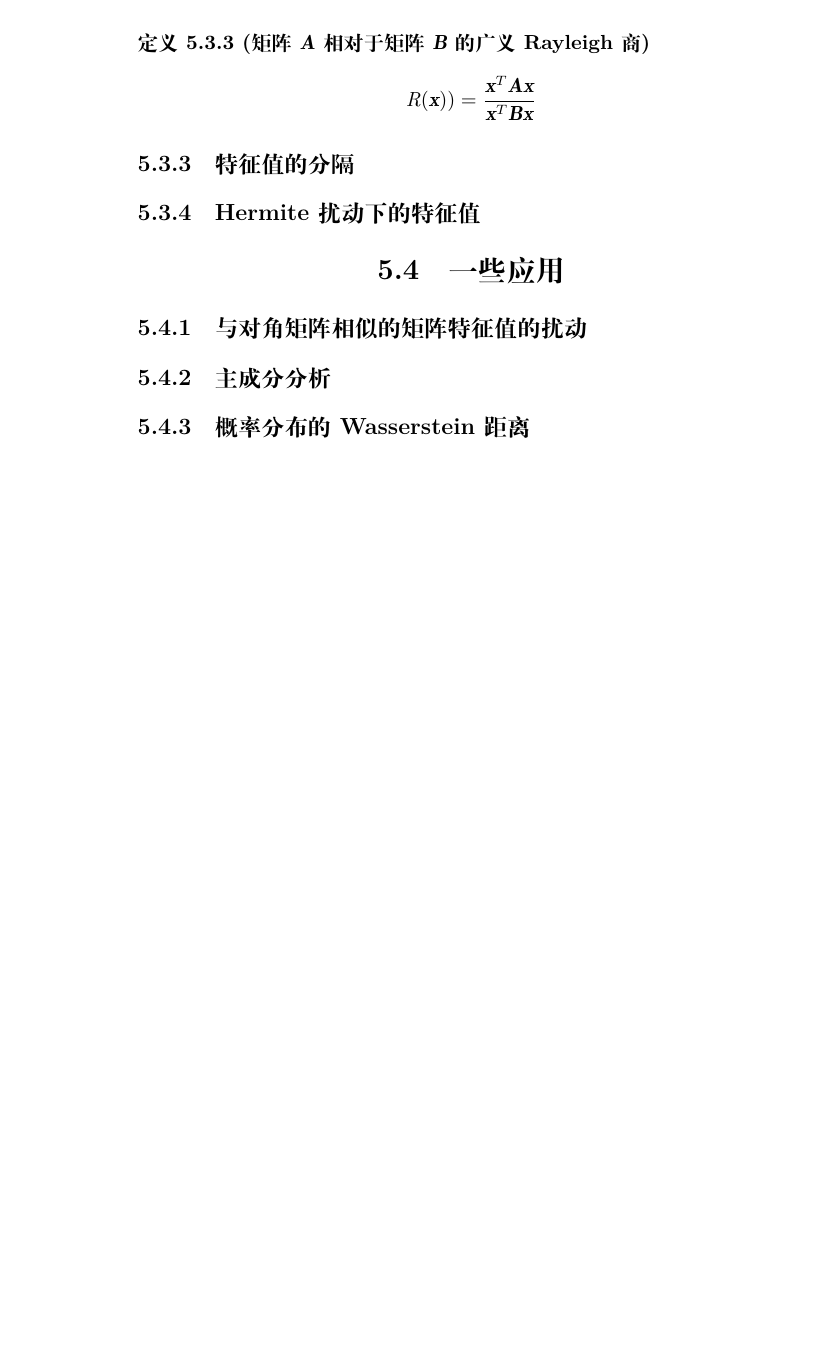
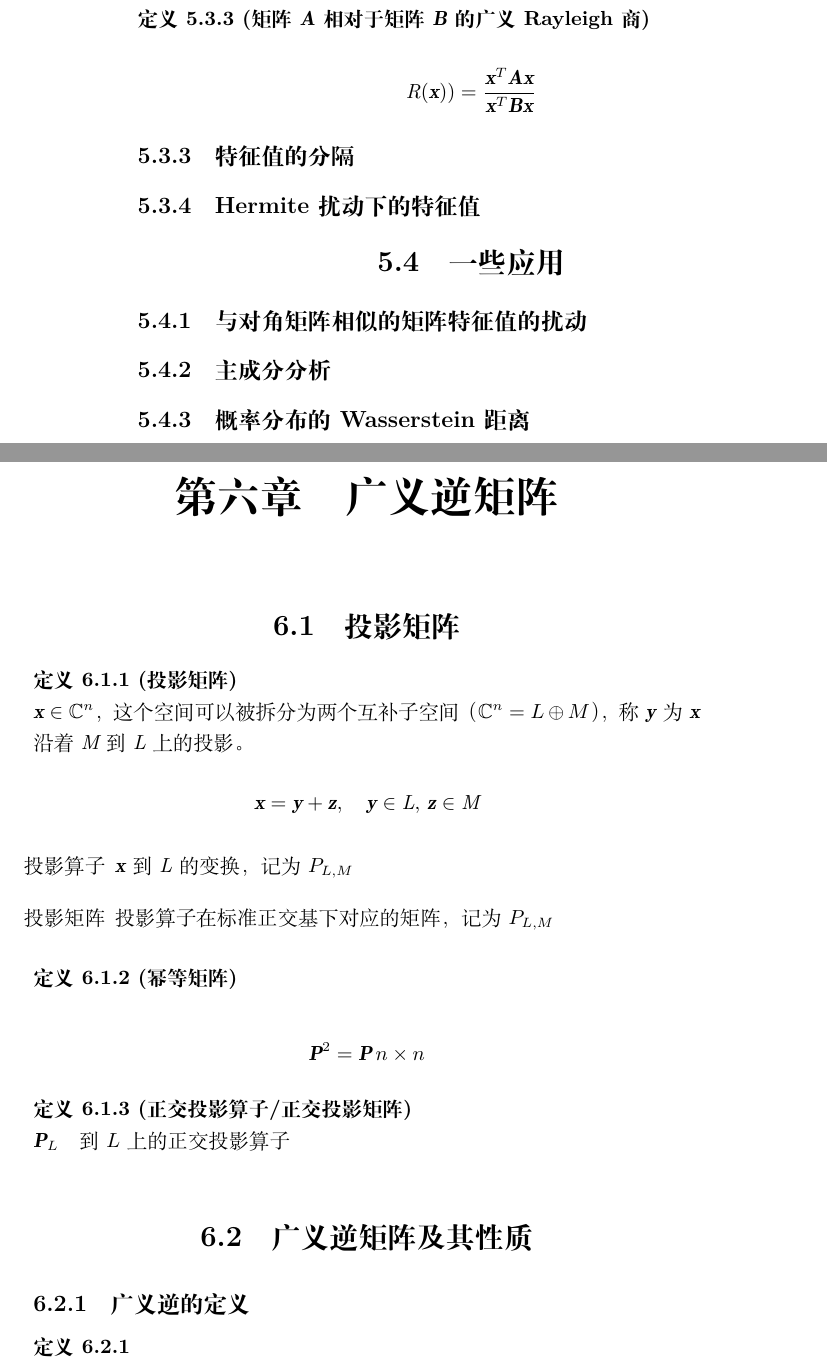
Before and after one commit to GH1995/matrix, a LaTeX book (main.tex, which reads cmd-env.tex, content/chapter6.tex, math_symbol.tex): part of page 24 of 24 before the commit and two parts of pages 26 and 27 of 28 after it, the two joined at a grey line, cut so that both start at the same text, the shorter picture padded with empty space. Compiled offline with XeLaTeX.

```diff
--- a/cmd-env.tex
+++ b/cmd-env.tex
@@ -12,7 +12,7 @@
 \newenvironment{exercise}[1][]{\refstepcounter{exercise} \textbf{题 \theexercise  \ #1} \hspace{0.5em}}{\hspace{\stretch{1}} \rule{1ex}{1ex}}
 
 
-% \theoremstyle{break}
+\theoremstyle{break}
 \theorembodyfont{\normalfont}
 
 \newtheorem{definition}{定义}[section]
--- a/content/chapter6.tex
+++ b/content/chapter6.tex
@@ -4,7 +4,26 @@
 \section{投影矩阵}
 \label{sec:投影矩阵}
 
-\begin{definition}
+\begin{definition}[投影矩阵]
+    $\Vx \in \SetC^{n}$，这个空间可以被拆分为两个互补子空间（$\SetC^n = L \oplus M$），称$\Vy$为$\Vx$沿着$\SM$到$\SL$上的投影。
+    $$
+    \Vx = \Vy + \Vz, \quad \Vy \in \SL,\, \Vz \in \SM
+    $$
+
+    \begin{description}
+        \item[投影算子] $\Vx$到$\SL$的变换，记为$P_{L,M}$
+        \item[投影矩阵] 投影算子在标准正交基下对应的矩阵，记为$P_{L,M}$
+    \end{description}
+\end{definition}
+
+\begin{definition}[幂等矩阵]
+    $$
+    \MP^2 = \MP\, n \times n
+    $$
+\end{definition}
+
+\begin{definition}[正交投影算子/正交投影矩阵]
+    $\MP_L$\quad 到$L$上的正交投影算子
 \end{definition}
 
 \section{广义逆矩阵及其性质}
--- a/math_symbol.tex
+++ b/math_symbol.tex
@@ -46,9 +46,10 @@
 \newcommand{\SF}{\mathit{F}}
 \newcommand{\SG}{\mathit{G}}
 \newcommand{\SH}{\mathit{H}}
+\newcommand{\SI}{\mathit{I}}
 \newcommand{\SJ}{\mathit{J}}
 \newcommand{\SK}{\mathit{K}}
-\newcommand{\SI}{\mathit{L}}
+\newcommand{\SL}{\mathit{L}}
 \newcommand{\SM}{\mathit{M}}
 \newcommand{\SN}{\mathit{N}}
 \newcommand{\SO}{\mathit{O}}
--- a/use-packages.tex
+++ b/use-packages.tex
@@ -1,6 +1,6 @@
 %\usepackage{minitoc}
-\usepackage{mdwlist}
-% \usepackage{enumitem}
+% \usepackage{enumerate}
+% \usepackage[shortlabels]{enumitem}
 % \setlist[description]{leftmargin=\parindent,labelindent=\parindent}
 
 % 定制页面版式的宏包
```
Also changed, not shown: content/chapter1.tex (+1 -1 lines), main.tex (+1 -1 lines), use-packages.tex (6 more changed lines).
